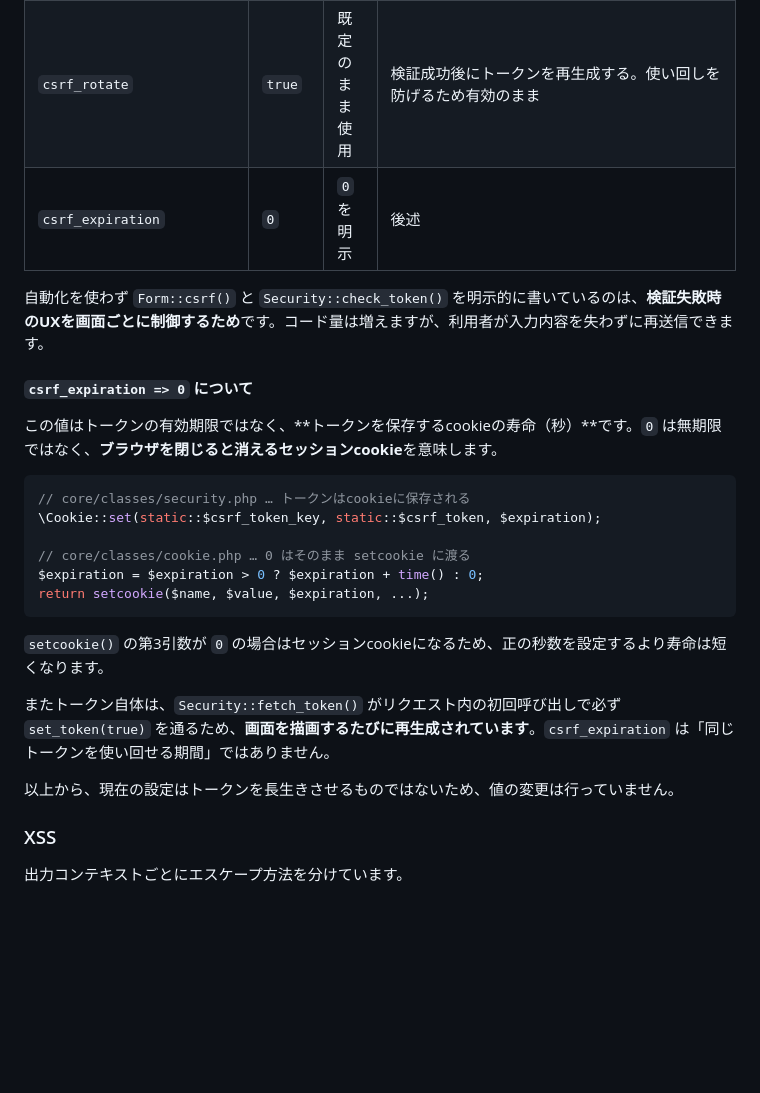
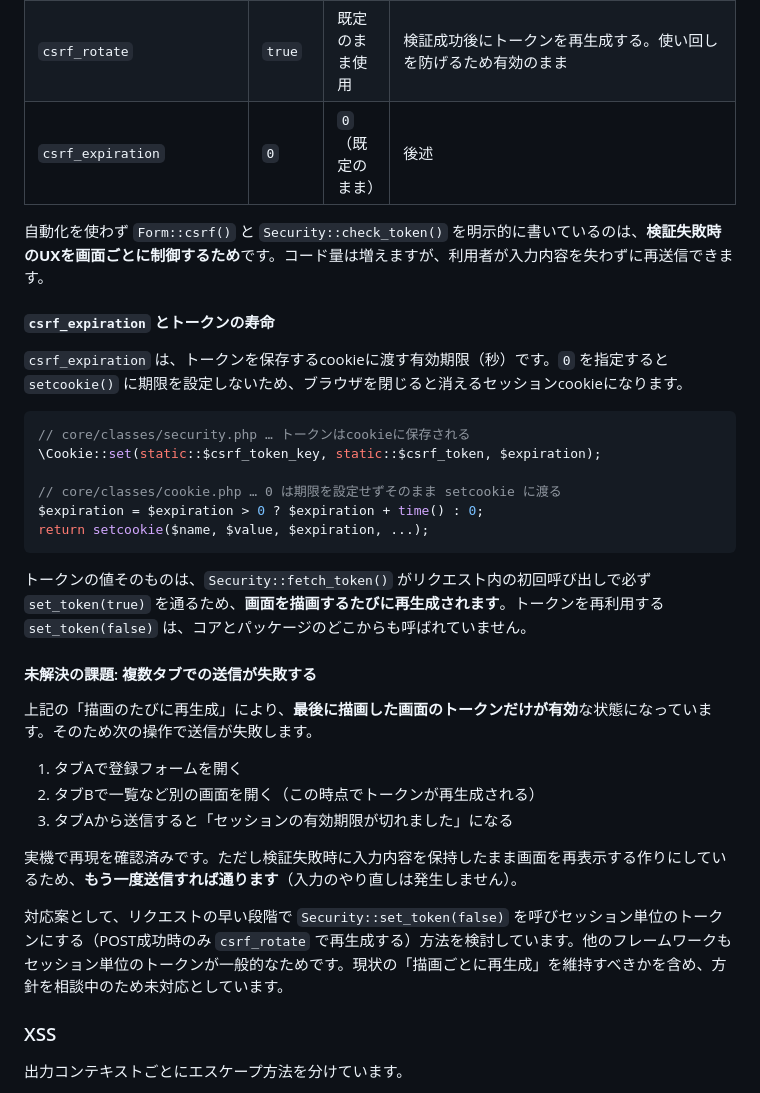
Before and after one commit to mizuse840-eng/freelance-manager, a Markdown page: README.md, the part around the change. GitHub-like rendering; blank space fills up the shorter version.

Commit message:
CSRFトークンの寿命に関する記述を修正し、複数タブの課題を追記
csrf_expiration の説明で「0は無期限ではない」という書き方をしていたが、
setcookie に期限を設定しない状態を「無期限」と表現するのは妥当であり、
断定的に否定する書き方は適切でなかったため、動作の説明に改めた。

あわせて、標準の運用と比較する過程で見つかった課題を追記した。
fetch_token() がリクエスト内の初回呼び出しで必ず set_token(true) を
通るため、画面を描画するたびにトークンが再生成される。その結果
「最後に描画した画面のトークンだけが有効」となり、フォームを開いたまま
別タブで他の画面を開くと元のタブからの送信が失敗する。実機で再現を確認した。

検証失敗時に入力内容を保持して再表示する作りのため再送信すれば通るが、
挙動としては望ましくない。対応方針（Security::set_token(false) による
セッション単位のトークン化）は相談中のため、コードは変更していない。

Co-Authored-By: Claude Opus 5 <noreply@anthropic.com>

````diff
--- a/README.md
+++ b/README.md
@@ -163,28 +163,36 @@ FuelPHPはCSRF対策を自動化する設定を持っています。本アプリ
 | `csrf_bad_request_on_fail` | `false` | 使わない | 検証失敗時に400を返す設定。利用者には素の400ではなく「セッションの有効期限が切れました」と表示し、そのまま再送信できる導線を出したい |
 | `csrf_auto_token` | `false` | 使わない | 出力フィルタでフォームにhiddenを自動挿入する設定。非同期更新ではJavaScript側でもトークンを扱う必要があり、結局 `Security::fetch_token()` を明示的に呼ぶことになるため、フォーム側だけ自動化しても一貫しない |
 | `csrf_rotate` | `true` | 既定のまま使用 | 検証成功後にトークンを再生成する。使い回しを防げるため有効のまま |
-| `csrf_expiration` | `0` | `0` を明示 | 後述 |
+| `csrf_expiration` | `0` | `0`（既定のまま） | 後述 |
 
 自動化を使わず `Form::csrf()` と `Security::check_token()` を明示的に書いているのは、**検証失敗時のUXを画面ごとに制御するため**です。コード量は増えますが、利用者が入力内容を失わずに再送信できます。
 
-#### `csrf_expiration => 0` について
+#### `csrf_expiration` とトークンの寿命
 
-この値はトークンの有効期限ではなく、**トークンを保存するcookieの寿命（秒）**です。`0` は無期限ではなく、**ブラウザを閉じると消えるセッションcookie**を意味します。
+`csrf_expiration` は、トークンを保存するcookieに渡す有効期限（秒）です。`0` を指定すると `setcookie()` に期限を設定しないため、ブラウザを閉じると消えるセッションcookieになります。
 
 ```php
 // core/classes/security.php … トークンはcookieに保存される
 \Cookie::set(static::$csrf_token_key, static::$csrf_token, $expiration);
 
-// core/classes/cookie.php … 0 はそのまま setcookie に渡る
+// core/classes/cookie.php … 0 は期限を設定せずそのまま setcookie に渡る
 $expiration = $expiration > 0 ? $expiration + time() : 0;
 return setcookie($name, $value, $expiration, ...);
 ```
 
-`setcookie()` の第3引数が `0` の場合はセッションcookieになるため、正の秒数を設定するより寿命は短くなります。
+トークンの値そのものは、`Security::fetch_token()` がリクエスト内の初回呼び出しで必ず `set_token(true)` を通るため、**画面を描画するたびに再生成されます**。トークンを再利用する `set_token(false)` は、コアとパッケージのどこからも呼ばれていません。
 
-またトークン自体は、`Security::fetch_token()` がリクエスト内の初回呼び出しで必ず `set_token(true)` を通るため、**画面を描画するたびに再生成されています**。`csrf_expiration` は「同じトークンを使い回せる期間」ではありません。
+#### 未解決の課題: 複数タブでの送信が失敗する
 
-以上から、現在の設定はトークンを長生きさせるものではないため、値の変更は行っていません。
+上記の「描画のたびに再生成」により、**最後に描画した画面のトークンだけが有効**な状態になっています。そのため次の操作で送信が失敗します。
+
+1. タブAで登録フォームを開く
+2. タブBで一覧など別の画面を開く（この時点でトークンが再生成される）
+3. タブAから送信すると「セッションの有効期限が切れました」になる
+
+実機で再現を確認済みです。ただし検証失敗時に入力内容を保持したまま画面を再表示する作りにしているため、**もう一度送信すれば通ります**（入力のやり直しは発生しません）。
+
+対応案として、リクエストの早い段階で `Security::set_token(false)` を呼びセッション単位のトークンにする（POST成功時のみ `csrf_rotate` で再生成する）方法を検討しています。他のフレームワークもセッション単位のトークンが一般的なためです。現状の「描画ごとに再生成」を維持すべきかを含め、方針を相談中のため未対応としています。
 
 ### XSS
 
````
